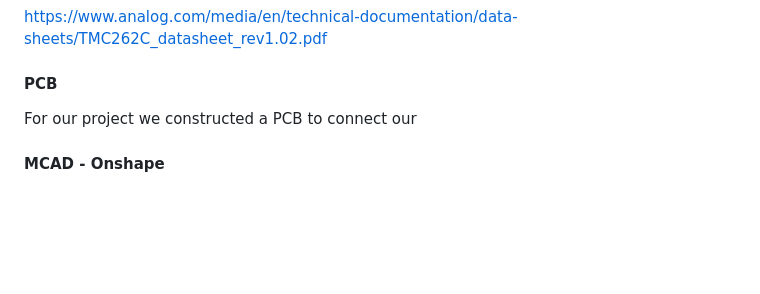
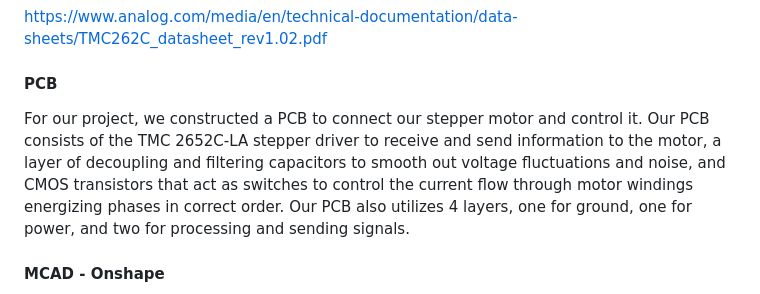
Before and after one commit to AleksJere/AleksJere.github.io, a Markdown page: README.md, the part around the change. GitHub-like rendering; blank space fills up the shorter version.

```diff
--- a/README.md
+++ b/README.md
@@ -43,7 +43,7 @@ https://www.analog.com/media/en/technical-documentation/data-sheets/TMC262C_data
 
 #### PCB
 
-For our project we constructed a PCB to connect our
+For our project, we constructed a PCB to connect our stepper motor and control it. Our PCB consists of the TMC 2652C-LA stepper driver to receive and send information to the motor, a layer of decoupling and filtering capacitors to smooth out voltage fluctuations and noise, and CMOS transistors that act as switches to control the current flow through motor windings energizing phases in correct order. Our PCB also utilizes 4 layers, one for ground, one for power, and two for processing and sending signals.
 
 #### MCAD - Onshape
 
```
